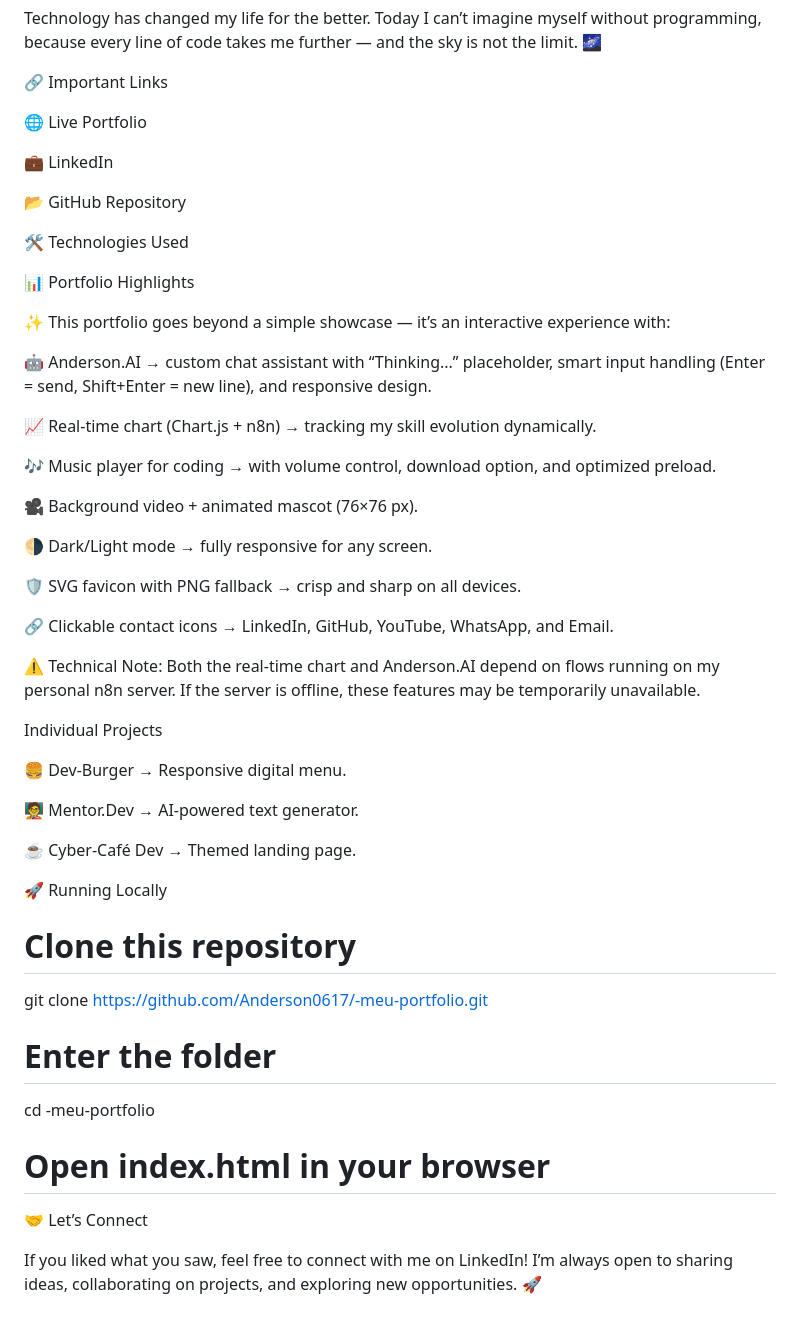
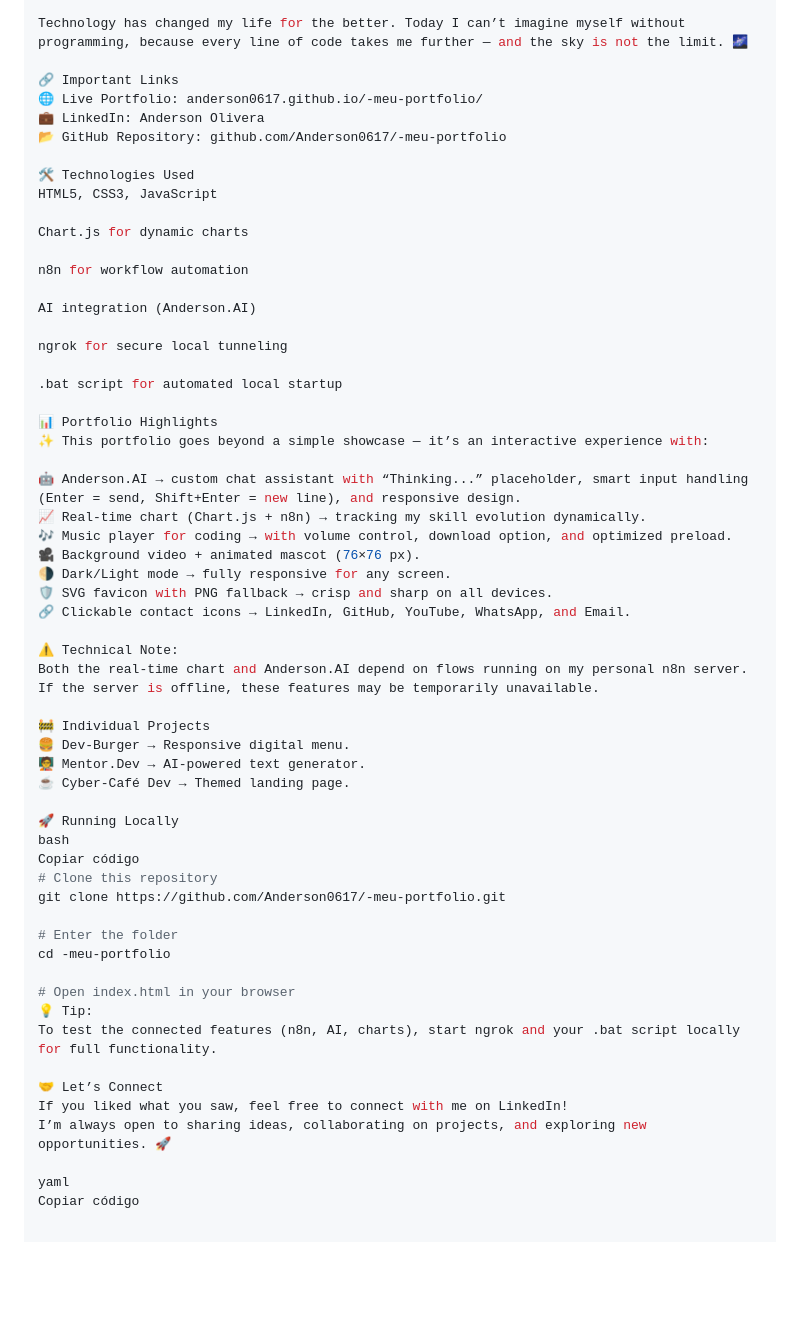
Before and after one commit to Anderson0617/-meu-portfolio, a Markdown page: README.md, the part around one of its changes. GitHub-like rendering; blank space fills up the shorter version.

```diff
--- a/README.md
+++ b/README.md
@@ -82,58 +98,46 @@ Here I showcase my projects, experiences, and continuous learning journey in web
 Technology has changed my life for the better. Today I can’t imagine myself without programming, because every line of code takes me further — and the sky is not the limit. 🌌
 
 🔗 Important Links
-
-🌐 Live Portfolio
-
-💼 LinkedIn
-
-📂 GitHub Repository
+🌐 Live Portfolio: anderson0617.github.io/-meu-portfolio/
+💼 LinkedIn: Anderson Olivera
+📂 GitHub Repository: github.com/Anderson0617/-meu-portfolio
 
 🛠️ Technologies Used
+HTML5, CSS3, JavaScript
 
+Chart.js for dynamic charts
 
+n8n for workflow automation
 
+AI integration (Anderson.AI)
 
+ngrok for secure local tunneling
 
-
-
-
-
-
-
-
-
+.bat script for automated local startup
 
 📊 Portfolio Highlights
-
 ✨ This portfolio goes beyond a simple showcase — it’s an interactive experience with:
 
 🤖 Anderson.AI → custom chat assistant with “Thinking...” placeholder, smart input handling (Enter = send, Shift+Enter = new line), and responsive design.
-
 📈 Real-time chart (Chart.js + n8n) → tracking my skill evolution dynamically.
-
 🎶 Music player for coding → with volume control, download option, and optimized preload.
-
 🎥 Background video + animated mascot (76×76 px).
-
 🌗 Dark/Light mode → fully responsive for any screen.
-
 🛡️ SVG favicon with PNG fallback → crisp and sharp on all devices.
-
 🔗 Clickable contact icons → LinkedIn, GitHub, YouTube, WhatsApp, and Email.
 
-⚠️ Technical Note: Both the real-time chart and Anderson.AI depend on flows running on my personal n8n server.
+⚠️ Technical Note:
+Both the real-time chart and Anderson.AI depend on flows running on my personal n8n server.
 If the server is offline, these features may be temporarily unavailable.
 
-Individual Projects
-
+🚧 Individual Projects
 🍔 Dev-Burger → Responsive digital menu.
-
 🧑‍🏫 Mentor.Dev → AI-powered text generator.
-
 ☕ Cyber-Café Dev → Themed landing page.
 
 🚀 Running Locally
+bash
+Copiar código
 # Clone this repository
 git clone https://github.com/Anderson0617/-meu-portfolio.git
 
@@ -141,8 +145,12 @@ git clone https://github.com/Anderson0617/-meu-portfolio.git
 cd -meu-portfolio
 
 # Open index.html in your browser
+💡 Tip:
+To test the connected features (n8n, AI, charts), start ngrok and your .bat script locally for full functionality.
 
 🤝 Let’s Connect
-
 If you liked what you saw, feel free to connect with me on LinkedIn!
 I’m always open to sharing ideas, collaborating on projects, and exploring new opportunities. 🚀
+
+yaml
+Copiar código
```
Also changed, not shown: other parts of README.md (+58 -42 lines).
